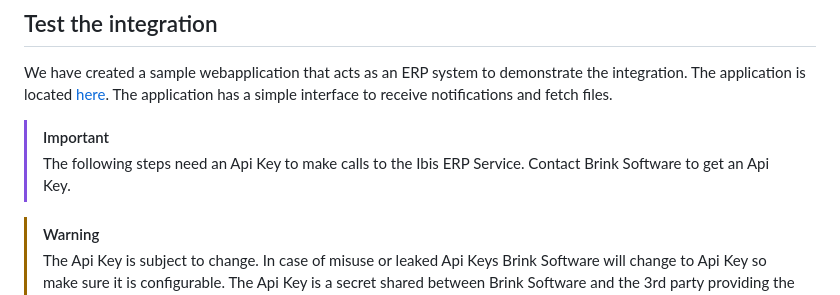
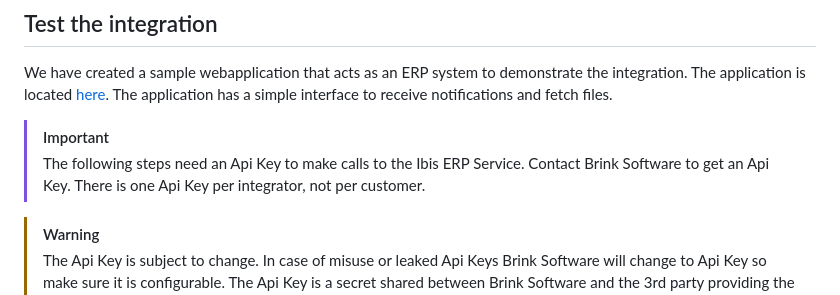
Before and after one commit to Brink-Software/Ibis.Dataservice.Demo, a Markdown page: README.md, the part around the change. Drawn GitHub-style.

```diff
--- a/README.md
+++ b/README.md
@@ -53,7 +53,7 @@ The file linked to in a notification is an XML file containing metadata and a Tr
 We have created a sample webapplication that acts as an ERP system to demonstrate the integration. The application is located [here](https://web-erpdemo-prod.azurewebsites.net/). The application has a simple interface to receive notifications and fetch files.
 
 > [!IMPORTANT]
-> The following steps need an Api Key to make calls to the Ibis ERP Service. Contact Brink Software to get an Api Key.
+> The following steps need an Api Key to make calls to the Ibis ERP Service. Contact Brink Software to get an Api Key. There is one Api Key per integrator, not per customer.
 
 > [!WARNING]
 > The Api Key is subject to change. In case of misuse or leaked Api Keys Brink Software will change to Api Key so make sure it is configurable. The Api Key is a secret shared between Brink Software and the 3rd party providing the ERP Service. Shared customers should not have access to this Api Key.
```
